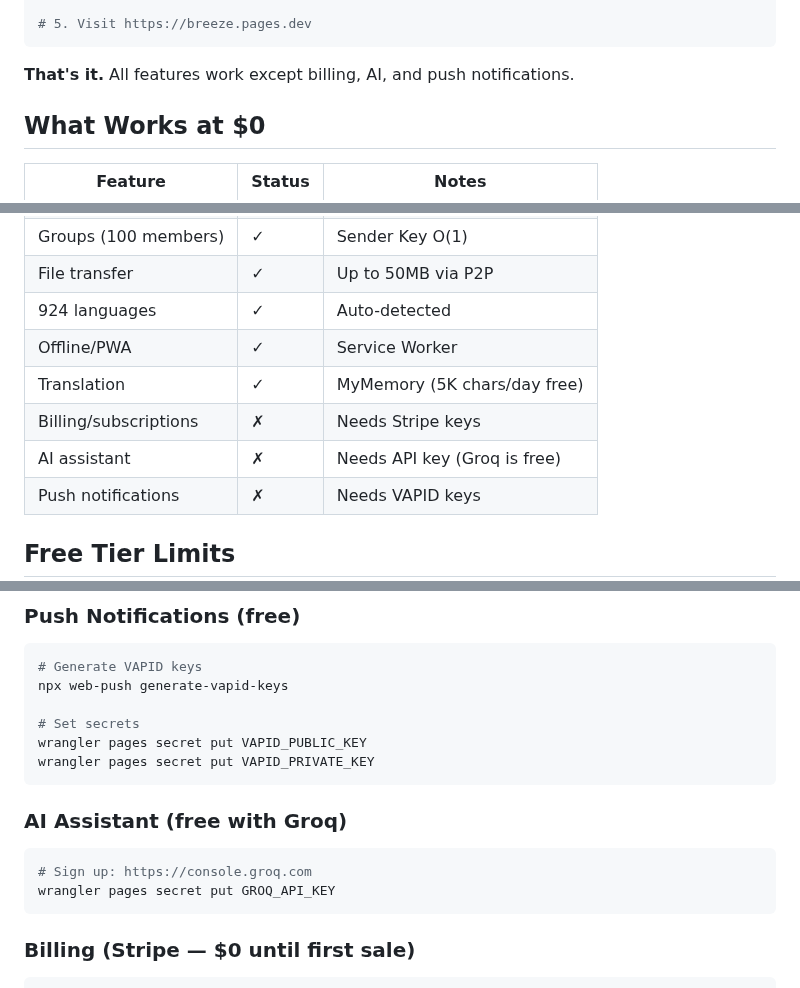
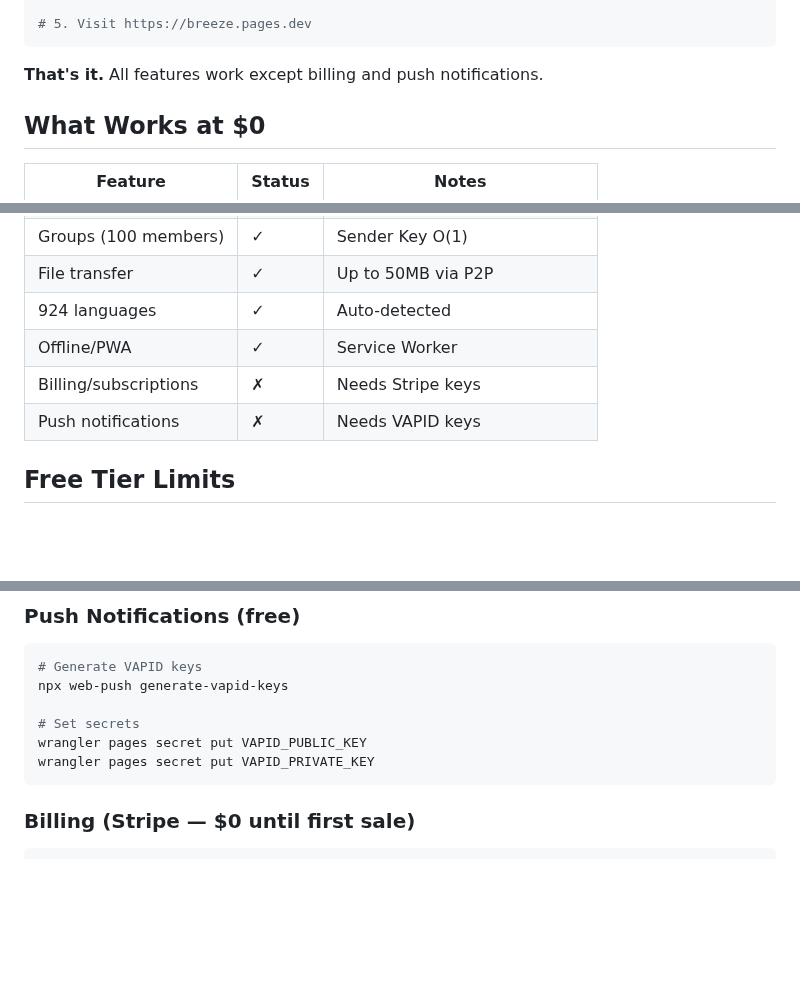
Before and after one commit to shizukutanaka/Breeze, a Markdown page: docs/SELF_HOSTING.md, 3 parts joined by grey strips. GitHub-like rendering; blank space fills up the shorter version.

Commit message:
docs: remove stale AI/translation claims from SELF_HOSTING.md
Same class of drift as the README/.env.example fix in the prior commit:
this guide still advertised Translation (MyMemory) as a working $0-tier
feature and documented a GROQ_API_KEY secret for an "AI Assistant" that
was deleted in v3.6.1 (see SECURITY.md). Removed the dead feature-table
rows and setup section.

Co-Authored-By: Claude Sonnet 5 <noreply@anthropic.com>
Claude-Session: https://claude.ai/code/session_018HpMbT5zceEvMBmYJj9xnJ

````diff
--- a/docs/SELF_HOSTING.md
+++ b/docs/SELF_HOSTING.md
@@ -23,7 +23,7 @@ wrangler kv:namespace create KV
 # 5. Visit https://breeze.pages.dev
 ```
 
-**That's it.** All features work except billing, AI, and push notifications.
+**That's it.** All features work except billing and push notifications.
 
 ## What Works at $0
 
@@ -37,9 +37,7 @@ wrangler kv:namespace create KV
 | File transfer | ✓ | Up to 50MB via P2P |
 | 924 languages | ✓ | Auto-detected |
 | Offline/PWA | ✓ | Service Worker |
-| Translation | ✓ | MyMemory (5K chars/day free) |
 | Billing/subscriptions | ✗ | Needs Stripe keys |
-| AI assistant | ✗ | Needs API key (Groq is free) |
 | Push notifications | ✗ | Needs VAPID keys |
 
 ## Free Tier Limits
@@ -65,13 +63,6 @@ npx web-push generate-vapid-keys
 # Set secrets
 wrangler pages secret put VAPID_PUBLIC_KEY
 wrangler pages secret put VAPID_PRIVATE_KEY
-```
-
-### AI Assistant (free with Groq)
-
-```bash
-# Sign up: https://console.groq.com
-wrangler pages secret put GROQ_API_KEY
 ```
 
 ### Billing (Stripe — $0 until first sale)
````
